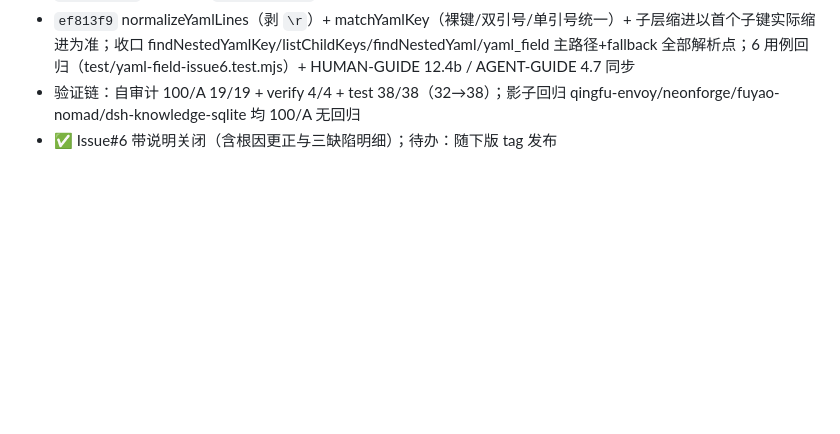
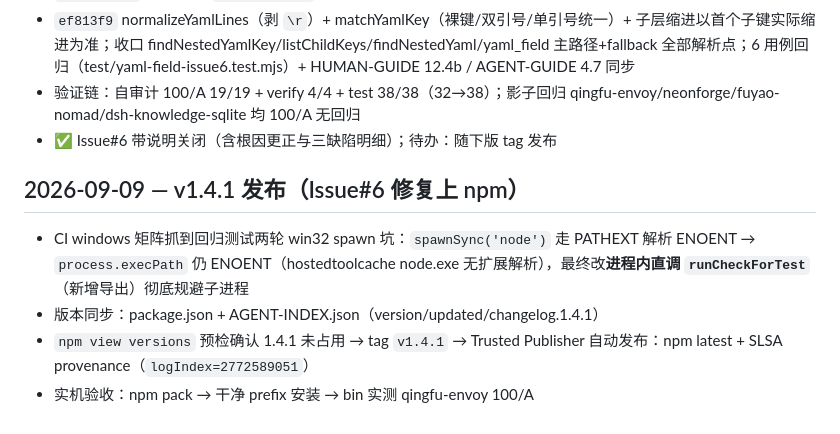
Before and after one commit to NinjaSln-labs/repo-audit, a Markdown page: HANDOFF-ARCHIVE/done.md, the part around the change. Drawn GitHub-style; blank space fills up the shorter version.

Commit message:
docs(archive): v1.4.1 发布归档 — win32 spawn 回归坑 + npm 实测背书

```diff
--- a/HANDOFF-ARCHIVE/done.md
+++ b/HANDOFF-ARCHIVE/done.md
@@ -60,3 +60,10 @@
 - `ef813f9` normalizeYamlLines（剥 `\r`）+ matchYamlKey（裸键/双引号/单引号统一）+ 子层缩进以首个子键实际缩进为准；收口 findNestedYamlKey/listChildKeys/findNestedYaml/yaml_field 主路径+fallback 全部解析点；6 用例回归（test/yaml-field-issue6.test.mjs）+ HUMAN-GUIDE 12.4b / AGENT-GUIDE 4.7 同步
 - 验证链：自审计 100/A 19/19 + verify 4/4 + test 38/38（32→38）；影子回归 qingfu-envoy/neonforge/fuyao-nomad/dsh-knowledge-sqlite 均 100/A 无回归
 - ✅ Issue#6 带说明关闭（含根因更正与三缺陷明细）；待办：随下版 tag 发布
+
+## 2026-09-09 — v1.4.1 发布（Issue#6 修复上 npm）
+
+- CI windows 矩阵抓到回归测试两轮 win32 spawn 坑：`spawnSync('node')` 走 PATHEXT 解析 ENOENT → `process.execPath` 仍 ENOENT（hostedtoolcache node.exe 无扩展解析），最终改**进程内直调 `runCheckForTest`**（新增导出）彻底规避子进程
+- 版本同步：package.json + AGENT-INDEX.json（version/updated/changelog.1.4.1）
+- `npm view versions` 预检确认 1.4.1 未占用 → tag `v1.4.1` → Trusted Publisher 自动发布：npm latest + SLSA provenance（`logIndex=2772589051`）
+- 实机验收：npm pack → 干净 prefix 安装 → bin 实测 qingfu-envoy 100/A
```
